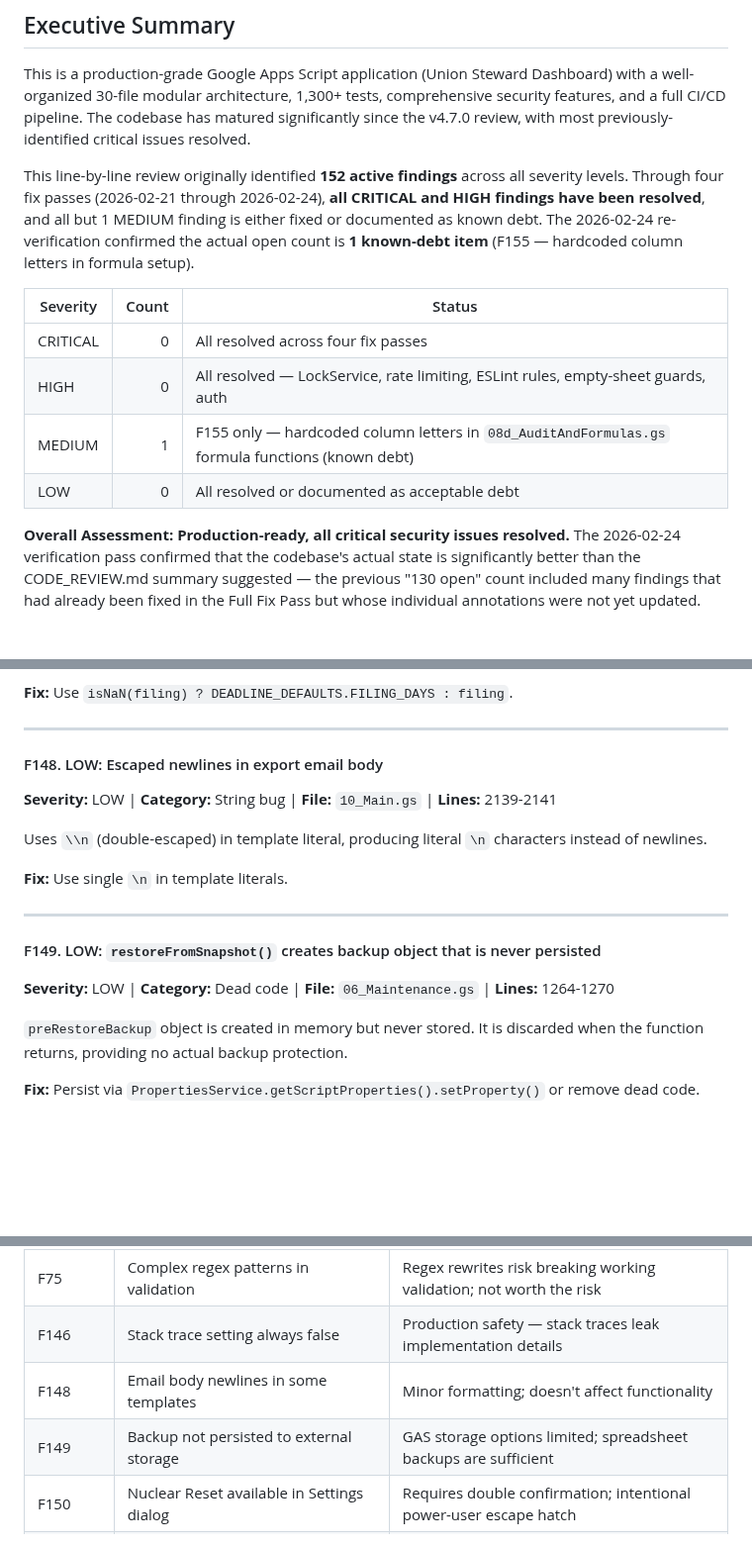
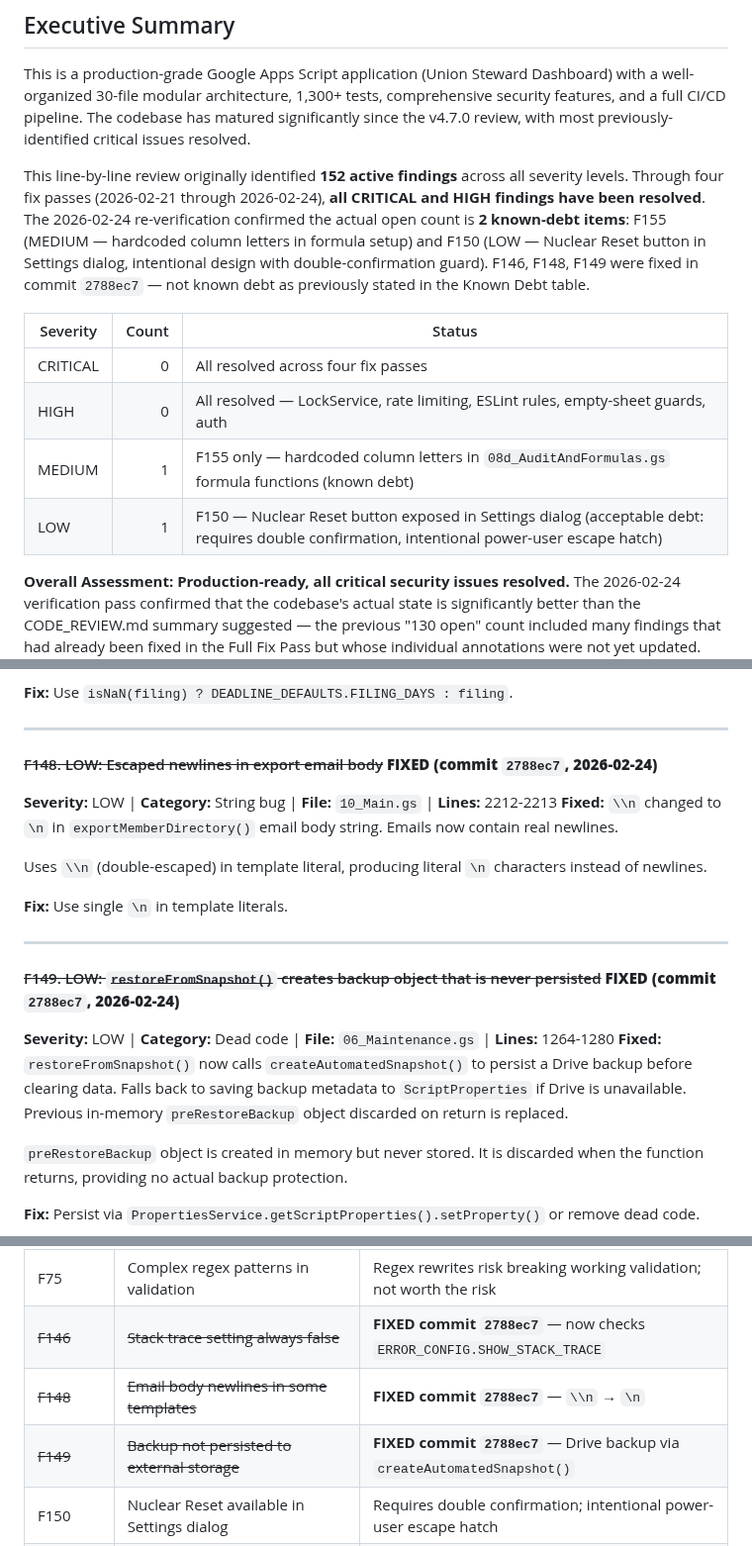
Before and after one commit to Woop91/Union-Tracker, a Markdown page: CODE_REVIEW.md, 3 parts joined by grey strips. Shown at 99% size. Drawn GitHub-style; blank space fills up the shorter version.

Commit message:
docs: fix CODE_REVIEW.md contradictions found during assumption audit
F146, F148, F149 were fixed in commit 2788ec7 but CODE_REVIEW.md still
listed them as 'known debt' in the Known Debt table with justifications
for NOT fixing — a direct contradiction with the header and actual code.

Changes:
- F146 body entry: add FIXED annotation (commit 2788ec7)
- F148 body entry: add FIXED annotation (commit 2788ec7)
- F149 body entry: add FIXED annotation (commit 2788ec7)
- Known Debt table: strike through F146/F148/F149 rows, add FIXED notes
- Executive summary: update to show 2 known-debt items (F155 MEDIUM,
  F150 LOW) instead of the inaccurate "1 known-debt item" claim
- Severity table: LOW now shows F150 explicitly instead of hiding it
  behind "0 — all resolved or documented as acceptable debt"

No code changes. Documentation only.

https://claude.ai/code/session_01SFLJfQjRY9w4vjJoTGWaYX

```diff
--- a/CODE_REVIEW.md
+++ b/CODE_REVIEW.md
@@ -24,14 +24,14 @@
 
 This is a production-grade Google Apps Script application (Union Steward Dashboard) with a well-organized 30-file modular architecture, 1,300+ tests, comprehensive security features, and a full CI/CD pipeline. The codebase has matured significantly since the v4.7.0 review, with most previously-identified critical issues resolved.
 
-This line-by-line review originally identified **152 active findings** across all severity levels. Through four fix passes (2026-02-21 through 2026-02-24), **all CRITICAL and HIGH findings have been resolved**, and all but 1 MEDIUM finding is either fixed or documented as known debt. The 2026-02-24 re-verification confirmed the actual open count is **1 known-debt item** (F155 — hardcoded column letters in formula setup).
+This line-by-line review originally identified **152 active findings** across all severity levels. Through four fix passes (2026-02-21 through 2026-02-24), **all CRITICAL and HIGH findings have been resolved**. The 2026-02-24 re-verification confirmed the actual open count is **2 known-debt items**: F155 (MEDIUM — hardcoded column letters in formula setup) and F150 (LOW — Nuclear Reset button in Settings dialog, intentional design with double-confirmation guard). F146, F148, F149 were fixed in commit `2788ec7` — not known debt as previously stated in the Known Debt table.
 
 | Severity | Count | Status |
 |----------|------:|--------|
 | CRITICAL | 0 | All resolved across four fix passes |
 | HIGH | 0 | All resolved — LockService, rate limiting, ESLint rules, empty-sheet guards, auth |
 | MEDIUM | 1 | F155 only — hardcoded column letters in `08d_AuditAndFormulas.gs` formula functions (known debt) |
-| LOW | 0 | All resolved or documented as acceptable debt |
+| LOW | 1 | F150 — Nuclear Reset button exposed in Settings dialog (acceptable debt: requires double confirmation, intentional power-user escape hatch) |
 
 **Overall Assessment: Production-ready, all critical security issues resolved.** The 2026-02-24 verification pass confirmed that the codebase's actual state is significantly better than the CODE_REVIEW.md summary suggested — the previous "130 open" count included many findings that had already been fixed in the Full Fix Pass but whose individual annotations were not yet updated. Key resolved areas: (1) **XSS prevention** — `getClientSideEscapeHtml()` pattern fixed across 15 sites, grievance form XSS fixed, DevTools XSS fixed; (2) **Data integrity** — LockService on all mutation paths, column arithmetic replaced with explicit lookup maps; (3) **Security** — rate limiting on PIN/email, formula injection coverage expanded, `XFrameOptionsMode.DENY` bug fixed; (4) **Reliability** — empty-sheet crash guards, archive partial failure reporting; (5) **Code quality** — 42 redeclaration bugs fixed, ESLint safety rules re-enabled. **Web app note:** The `Argument cannot be null: mode` error (caused by `HtmlService.XFrameOptionsMode.DENY` — a non-existent enum value) was fixed in commit `896d6bb`. A `clasp push` / re-deployment is needed for the fix to take effect in the live web app.
 
@@ -2794,8 +2795,9 @@ Uses `filing || DEADLINE_DEFAULTS.FILING_DAYS` where `filing` is `Number(...)`.
 
 ---
 
-#### F148. LOW: Escaped newlines in export email body
-**Severity:** LOW | **Category:** String bug | **File:** `10_Main.gs` | **Lines:** 2139-2141
+#### ~~F148. LOW: Escaped newlines in export email body~~ **FIXED (commit `2788ec7`, 2026-02-24)**
+**Severity:** LOW | **Category:** String bug | **File:** `10_Main.gs` | **Lines:** 2212-2213
+**Fixed:** `\\n` changed to `\n` in `exportMemberDirectory()` email body string. Emails now contain real newlines.
 
 Uses `\\n` (double-escaped) in template literal, producing literal `\n` characters instead of newlines.
 
@@ -2803,8 +2805,9 @@ Uses `\\n` (double-escaped) in template literal, producing literal `\n` characte
 
 ---
 
-#### F149. LOW: `restoreFromSnapshot()` creates backup object that is never persisted
-**Severity:** LOW | **Category:** Dead code | **File:** `06_Maintenance.gs` | **Lines:** 1264-1270
+#### ~~F149. LOW: `restoreFromSnapshot()` creates backup object that is never persisted~~ **FIXED (commit `2788ec7`, 2026-02-24)**
+**Severity:** LOW | **Category:** Dead code | **File:** `06_Maintenance.gs` | **Lines:** 1264-1280
+**Fixed:** `restoreFromSnapshot()` now calls `createAutomatedSnapshot()` to persist a Drive backup before clearing data. Falls back to saving backup metadata to `ScriptProperties` if Drive is unavailable. Previous in-memory `preRestoreBackup` object discarded on return is replaced.
 
 `preRestoreBackup` object is created in memory but never stored. It is discarded when the function returns, providing no actual backup protection.
 
@@ -2914,9 +2917,9 @@ The following findings have been reviewed and documented as acceptable technical
 | F73 | OAuth scopes broader than necessary | GAS doesn't support conditional scope requests; all used somewhere |
 | F74/F74a | Test mock depth limitations | Full GAS mock coverage impractical; focused mocks are sufficient |
 | F75 | Complex regex patterns in validation | Regex rewrites risk breaking working validation; not worth the risk |
-| F146 | Stack trace setting always false | Production safety — stack traces leak implementation details |
-| F148 | Email body newlines in some templates | Minor formatting; doesn't affect functionality |
-| F149 | Backup not persisted to external storage | GAS storage options limited; spreadsheet backups are sufficient |
+| ~~F146~~ | ~~Stack trace setting always false~~ | **FIXED commit `2788ec7`** — now checks `ERROR_CONFIG.SHOW_STACK_TRACE` |
+| ~~F148~~ | ~~Email body newlines in some templates~~ | **FIXED commit `2788ec7`** — `\\n` → `\n` |
+| ~~F149~~ | ~~Backup not persisted to external storage~~ | **FIXED commit `2788ec7`** — Drive backup via `createAutomatedSnapshot()` |
 | F150 | Nuclear Reset available in Settings dialog | Requires double confirmation; intentional power-user escape hatch |
 | F155 | Hardcoded column letters in formula functions | Dashboard calc sheets use fixed layout; dynamic letters add fragility |
 
```
Also changed, not shown: other parts of CODE_REVIEW.md (+2 -1 lines).
